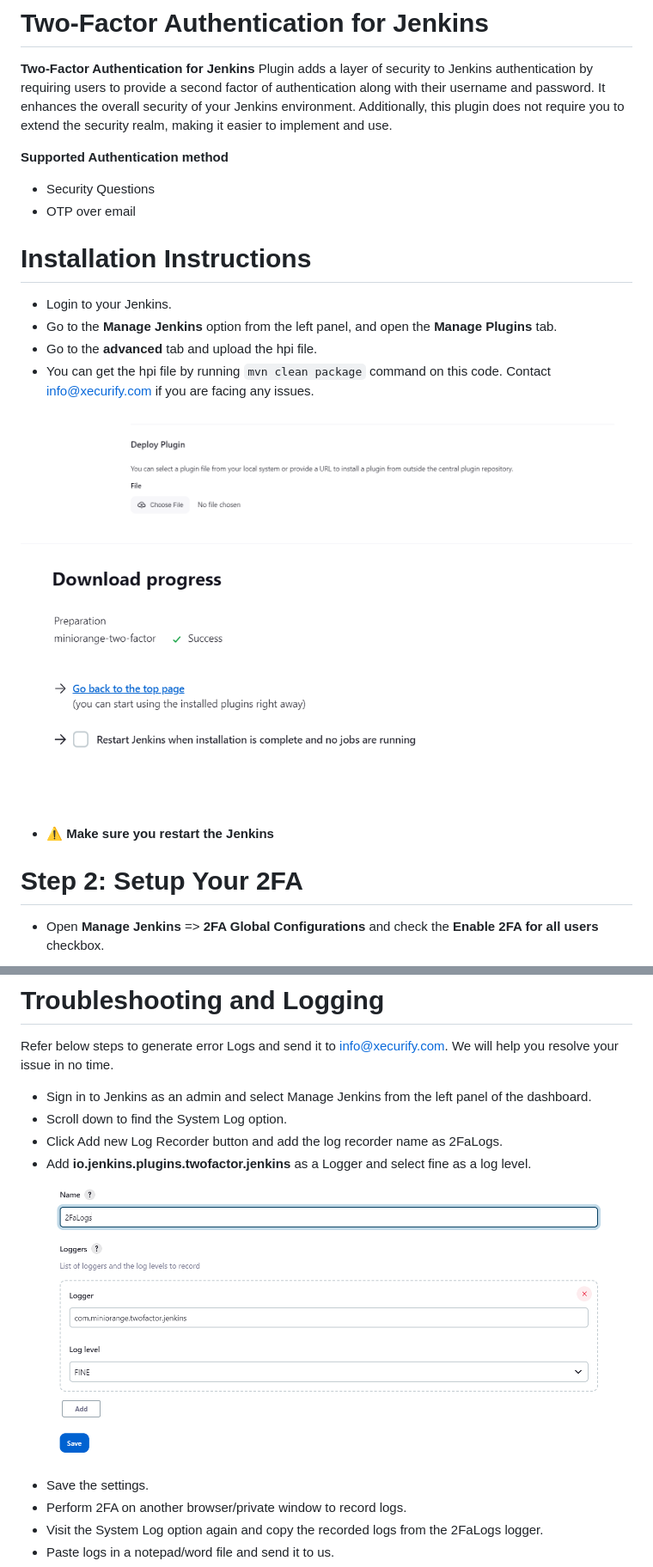
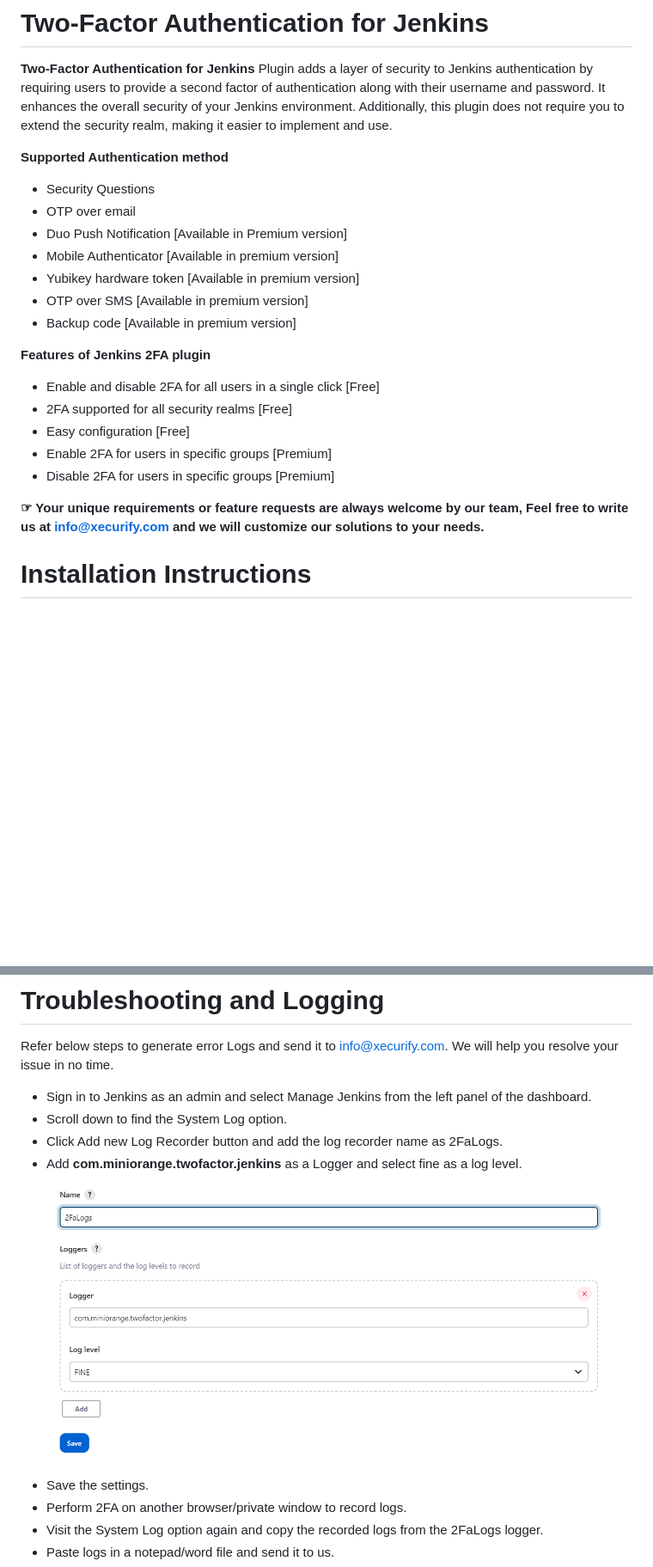
Before and after one commit to jenkinsci/miniorange-two-factor-plugin, a Markdown page: README.md, 2 parts joined by grey strips. Shown at 86% size. GitHub-like rendering; blank space fills up the shorter version.

````diff
--- a/README.md
+++ b/README.md
@@ -8,21 +8,22 @@ It enhances the overall security of your Jenkins environment. Additionally, this
 
 * Security Questions
 * OTP over email
+* Duo Push Notification [Available in Premium version]
+* Mobile Authenticator [Available in premium version]
+* Yubikey hardware token [Available in premium version]
+* OTP over SMS [Available in premium version]
+* Backup code [Available in premium version]
+
+**Features of Jenkins 2FA plugin**
+
+* Enable and disable 2FA for all users in a single click [Free]
+* 2FA supported for all security realms [Free]
+* Easy configuration [Free]
+* Enable 2FA for users in specific groups [Premium]
+* Disable 2FA for users in specific groups [Premium]
+
+**&#x261E; Your unique requirements or feature requests are always welcome by our team, Feel free to write us at info@xecurify.com and we will customize our solutions to your needs.**
+
 
 # Installation Instructions
 
-* Login to your Jenkins.
-* Go to the **Manage Jenkins** option from the left panel, and open the **Manage Plugins** tab.
-* Go to the **advanced** tab and upload the hpi file.
-* You can get the hpi file by running ```mvn clean package``` command on this code. Contact info@xecurify.com if you are
-  facing any issues.
-
-![image_1](docs/images/configuration/upload_plugin.png)
-
-![image_2](docs/images/configuration/installation_success.png)
-*  **⚠️   Make sure you restart the Jenkins**
-
-# Step 2: Setup Your 2FA
-
-* Open **Manage Jenkins** => **2FA Global Configurations** and check the **Enable 2FA for all users** checkbox.
-
@@ -59,8 +42,8 @@ resolve your issue in no time.
 * Sign in to Jenkins as an admin and select Manage Jenkins from the left panel of the dashboard.
 * Scroll down to find the System Log option.
 * Click Add new Log Recorder button and add the log recorder name as 2FaLogs.
-* Add **io.jenkins.plugins.twofactor.jenkins** as a Logger and select fine as a log level.
-  ![image_9](docs/images/troubleshooting/logger_record.png)
+* Add **com.miniorange.twofactor.jenkins** as a Logger and select fine as a log level.
+  ![image_3](docs/images/troubleshooting/logger_record.png)
 * Save the settings.
 * Perform 2FA on another browser/private window to record logs.
 * Visit the System Log option again and copy the recorded logs from the 2FaLogs logger.
````
Also changed, not shown: other parts of README.md (+5 -23 lines), docs/images/configuration/ConfigureOrReset.png (added), 18 other files.
